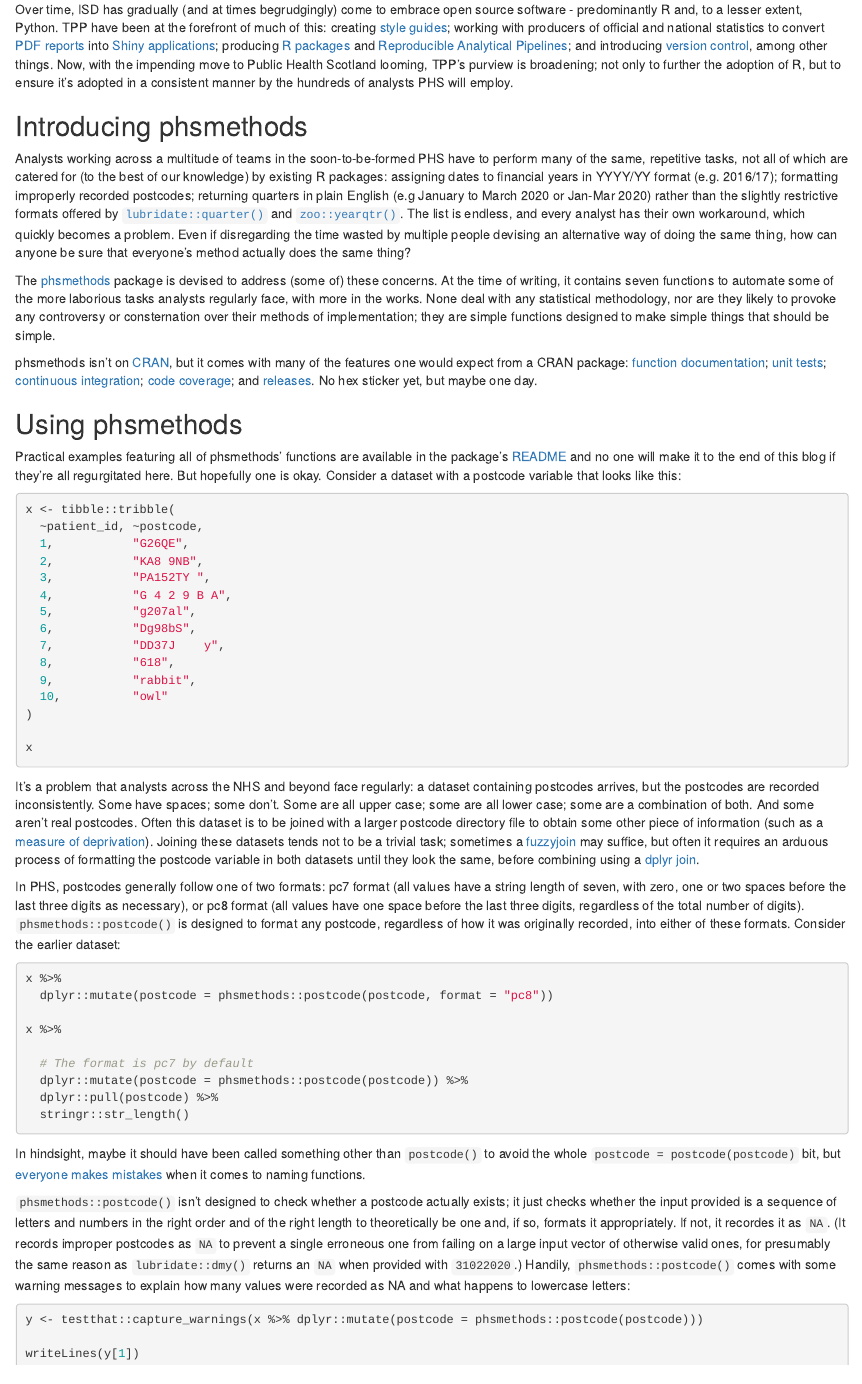
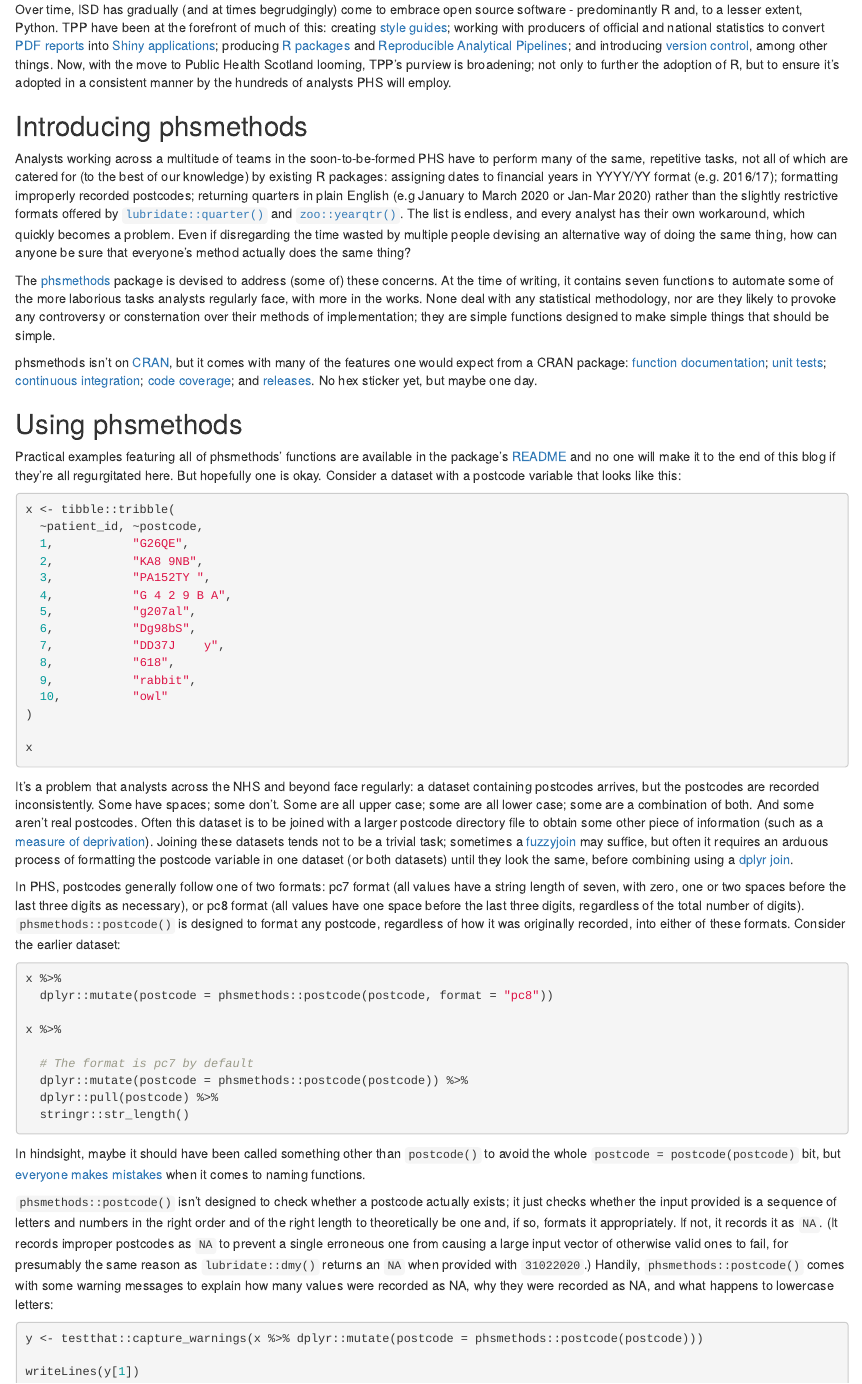
Before and after one commit to jackhannah95/phsmethods-blog, an R Markdown document (phsmethods-blog.Rmd): the page in a window 1100 px wide, from 340 px down. Rendered offline with R 4.5, knitr and Pandoc, with nearby package versions; the code chunks are not run, so their results and figures are left out.

Commit message:
some re-wording

````diff
--- a/phsmethods-blog.Rmd
+++ b/phsmethods-blog.Rmd
@@ -17,7 +17,7 @@ On Wednesday 1st April 2020, [Public Health Scotland (PHS)](https://www.publiche
 
 The [Transforming Publishing Programme (TPP)](https://www.isdscotland.org/Products-and-Services/Transforming-Publishing-Programme/) was devised three-or-so years ago in an attempt to modernise the way in which ISD produces and presents its statistics. Traditionally, analytical work within ISD has been undertaken using proprietary software such as Excel and SPSS, with output presented predominantly in the form of PDF reports. It requires a great deal of manual formatting, causes an even greater deal of frustration for analysts with programming skills, and results in more copy and paste errors than anyone would care to admit.
 
-Over time, ISD has gradually (and at times begrudgingly) come to embrace open source software - predominantly R and, to a lesser extent, Python. TPP have been at the forefront of much of this: creating [style guides](https://github.com/Health-SocialCare-Scotland/R-Resources/blob/master/PHI%20R%20style%20guide.md); working with producers of official and national statistics to convert [PDF reports](https://www.isdscotland.org/Health-Topics/Mental-Health/Publications/2017-03-14/2017-03-14-Mental-Health-Report.pdf?34582155943) into [Shiny applications](https://www.isdscotland.org/Health-Topics/Mental-Health/Publications/2019-09-10/mental-health-inpatient-activity/data-explorer/); producing [R packages](https://github.com/NHS-NSS-transforming-publications/hsmr) and [Reproducible Analytical Pipelines](https://www.isdscotland.org/About-ISD/Methodologies/_docs/Reproducible_Analytical_Pipelines_paper_v1.4.pdf); and introducing [version control](https://nhs-nss-transforming-publications.github.io/git-guide/), among other things. Now, with the impending move to Public Health Scotland looming, TPP's purview is broadening; not only to further the adoption of R, but to ensure it's adopted in a consistent manner by the hundreds of analysts PHS will employ.
+Over time, ISD has gradually (and at times begrudgingly) come to embrace open source software - predominantly R and, to a lesser extent, Python. TPP have been at the forefront of much of this: creating [style guides](https://github.com/Health-SocialCare-Scotland/R-Resources/blob/master/PHI%20R%20style%20guide.md); working with producers of official and national statistics to convert [PDF reports](https://www.isdscotland.org/Health-Topics/Mental-Health/Publications/2017-03-14/2017-03-14-Mental-Health-Report.pdf?34582155943) into [Shiny applications](https://www.isdscotland.org/Health-Topics/Mental-Health/Publications/2019-09-10/mental-health-inpatient-activity/data-explorer/); producing [R packages](https://github.com/NHS-NSS-transforming-publications/hsmr) and [Reproducible Analytical Pipelines](https://www.isdscotland.org/About-ISD/Methodologies/_docs/Reproducible_Analytical_Pipelines_paper_v1.4.pdf); and introducing [version control](https://nhs-nss-transforming-publications.github.io/git-guide/), among other things. Now, with the move to Public Health Scotland looming, TPP's purview is broadening; not only to further the adoption of R, but to ensure it's adopted in a consistent manner by the hundreds of analysts PHS will employ.
 
 
 ## Introducing phsmethods
@@ -52,7 +52,7 @@ x
 ```
 
 
-It's a problem that analysts across the NHS and beyond face regularly: a dataset containing postcodes arrives, but the postcodes are recorded inconsistently. Some have spaces; some don't. Some are all upper case; some are all lower case; some are a combination of both. And some aren't real postcodes. Often this dataset is to be joined with a larger postcode directory file to obtain some other piece of information (such as a [measure of deprivation](https://www.gov.scot/collections/scottish-index-of-multiple-deprivation-2020/)). Joining these datasets tends not to be a trivial task; sometimes a [fuzzyjoin](https://github.com/dgrtwo/fuzzyjoin) may suffice, but often it requires an arduous process of formatting the postcode variable in both datasets until they look the same, before combining using a [dplyr join](https://dplyr.tidyverse.org/reference/join.html).
+It's a problem that analysts across the NHS and beyond face regularly: a dataset containing postcodes arrives, but the postcodes are recorded inconsistently. Some have spaces; some don't. Some are all upper case; some are all lower case; some are a combination of both. And some aren't real postcodes. Often this dataset is to be joined with a larger postcode directory file to obtain some other piece of information (such as a [measure of deprivation](https://www.gov.scot/collections/scottish-index-of-multiple-deprivation-2020/)). Joining these datasets tends not to be a trivial task; sometimes a [fuzzyjoin](https://github.com/dgrtwo/fuzzyjoin) may suffice, but often it requires an arduous process of formatting the postcode variable in one dataset (or both datasets) until they look the same, before combining using a [dplyr join](https://dplyr.tidyverse.org/reference/join.html).
 
 In PHS, postcodes generally follow one of two formats: pc7 format (all values have a string length of seven, with zero, one or two spaces before the last three digits as necessary), or pc8 format (all values have one space before the last three digits, regardless of the total number of digits). `phsmethods::postcode()` is designed to format any postcode, regardless of how it was originally recorded, into either of these formats. Consider the earlier dataset:
 
@@ -71,7 +71,7 @@ x %>%
 
 In hindsight, maybe it should have been called something other than `postcode()` to avoid the whole `postcode = postcode(postcode)` bit, but [everyone makes mistakes](https://www.tidyverse.org/blog/2018/06/conflicted/) when it comes to naming functions.
 
-`phsmethods::postcode()` isn't designed to check whether a postcode actually exists; it just checks whether the input provided is a sequence of letters and numbers in the right order and of the right length to theoretically be one and, if so, formats it appropriately. If not, it recordes it as `NA`. (It records improper postcodes as `NA` to prevent a single erroneous one from failing on a large input vector of otherwise valid ones, for presumably the same reason as `lubridate::dmy()` returns an `NA` when provided with `31022020`.) Handily, `phsmethods::postcode()` comes with some warning messages to explain how many values were recorded as NA and what happens to lowercase letters:
+`phsmethods::postcode()` isn't designed to check whether a postcode actually exists; it just checks whether the input provided is a sequence of letters and numbers in the right order and of the right length to theoretically be one and, if so, formats it appropriately. If not, it records it as `NA`. (It records improper postcodes as `NA` to prevent a single erroneous one from causing a large input vector of otherwise valid ones to fail, for presumably the same reason as `lubridate::dmy()` returns an `NA` when provided with `31022020`.) Handily, `phsmethods::postcode()` comes with some warning messages to explain how many values were recorded as NA, why they were recorded as NA, and what happens to lowercase letters:
 
 ```{r}
 y <- testthat::capture_warnings(x %>% dplyr::mutate(postcode = phsmethods::postcode(postcode)))
````
Also changed, not shown: phsmethods-blog.html.
